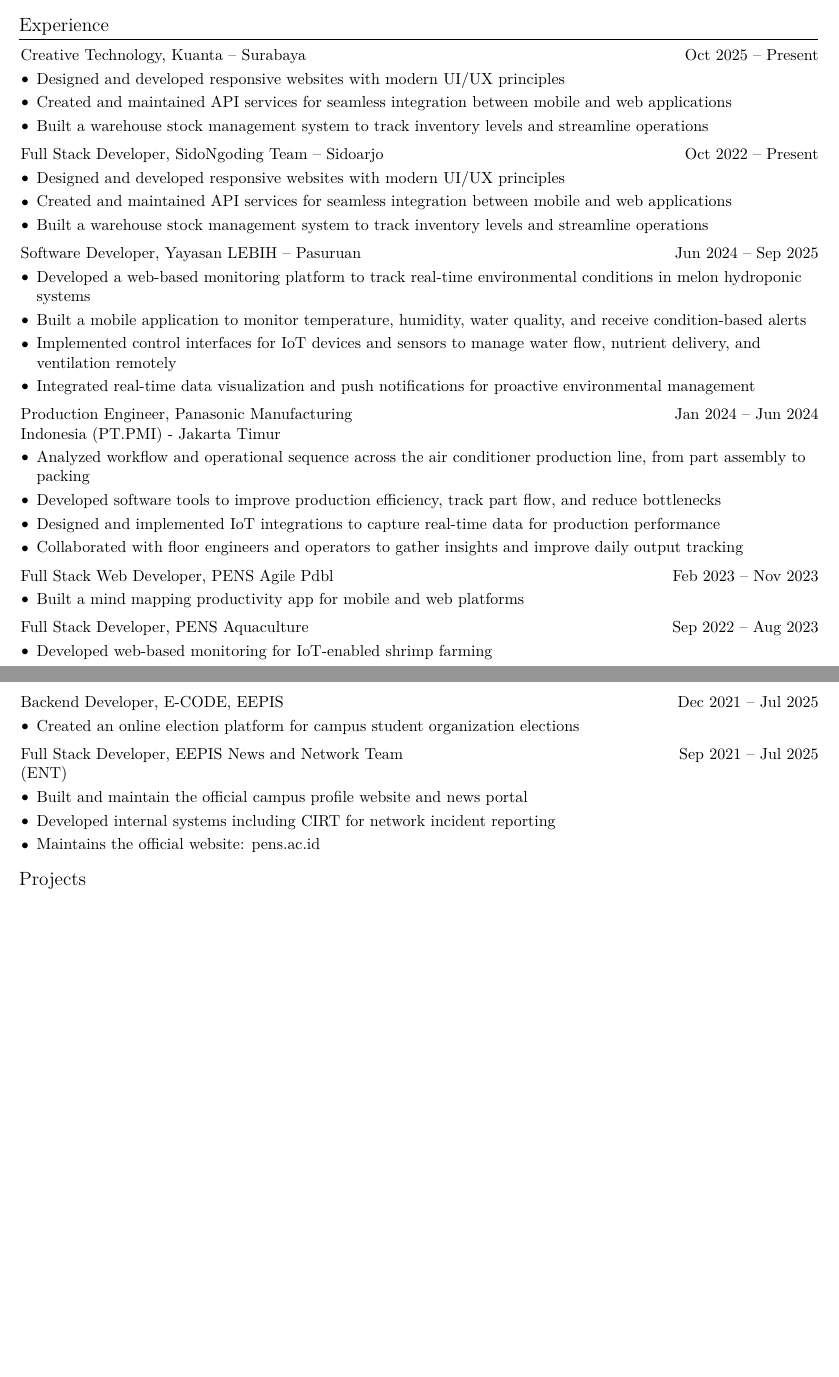
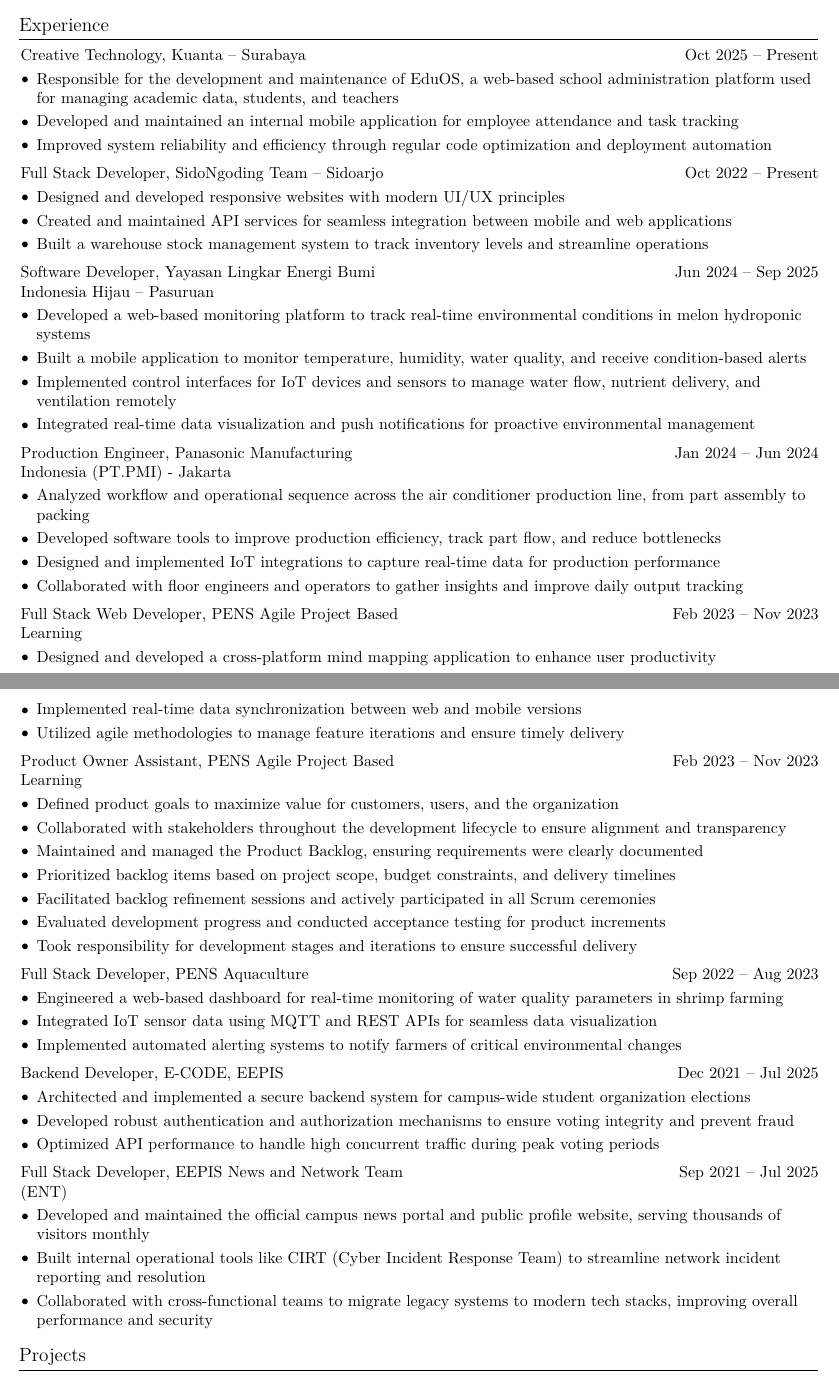
Before and after one commit to masmuss/curriculum-vitae, a LaTeX document (main.tex, which reads sections/experience.tex): two parts of pages 1 and 2 of 4, joined at a grey line, cut so that both start at the same text, the shorter picture padded with empty space. Compiled offline with XeLaTeX.

Commit message:
feat: revise experience section and roles

```diff
--- a/sections/experience.tex
+++ b/sections/experience.tex
@@ -6,9 +6,9 @@
 \vspace{0.10 cm}
 \begin{onecolentry}
 	\begin{highlights}
-		\item Designed and developed responsive websites with modern UI/UX principles
-		\item Created and maintained API services for seamless integration between mobile and web applications
-		\item Built a warehouse stock management system to track inventory levels and streamline operations
+		\item Responsible for the development and maintenance of EduOS, a web-based school administration platform used for managing academic data, students, and teachers
+		\item Developed and maintained an internal mobile application for employee attendance and task tracking
+		\item Improved system reliability and efficiency through regular code optimization and deployment automation
 	\end{highlights}
 \end{onecolentry}
 
@@ -30,7 +30,7 @@
 \vspace{0.2 cm}
 
 \begin{twocolentry}{Jun 2024 -- Sep 2025}
-	\textbf{Software Developer}, Yayasan LEBIH -- Pasuruan
+	\textbf{Software Developer}, Yayasan Lingkar Energi Bumi Indonesia Hijau -- Pasuruan
 \end{twocolentry}
 
 \vspace{0.10 cm}
@@ -46,7 +46,7 @@
 \vspace{0.2 cm}
 
 \begin{twocolentry}{Jan 2024 -- Jun 2024}
-	\textbf{Production Engineer}, Panasonic Manufacturing Indonesia (PT.PMI) - Jakarta Timur
+	\textbf{Production Engineer}, Panasonic Manufacturing Indonesia (PT.PMI) - Jakarta
 \end{twocolentry}
 
 \vspace{0.10 cm}
@@ -62,13 +62,34 @@
 \vspace{0.2 cm}
 
 \begin{twocolentry}{Feb 2023 -- Nov 2023}
-	\textbf{Full Stack Web Developer}, PENS Agile Pdbl
+	\textbf{Full Stack Web Developer}, PENS Agile Project Based Learning
 \end{twocolentry}
 
 \vspace{0.10 cm}
 \begin{onecolentry}
 	\begin{highlights}
-		\item Built a mind mapping productivity app for mobile and web platforms
+		\item Designed and developed a cross-platform mind mapping application to enhance user productivity
+		\item Implemented real-time data synchronization between web and mobile versions
+		\item Utilized agile methodologies to manage feature iterations and ensure timely delivery
+	\end{highlights}
+\end{onecolentry}
+
+\vspace{0.2 cm}
+
+\begin{twocolentry}{Feb 2023 -- Nov 2023}
+	\textbf{Product Owner Assistant}, PENS Agile Project Based Learning
+\end{twocolentry}
+
+\vspace{0.10 cm}
+\begin{onecolentry}
+	\begin{highlights}
+		\item Defined product goals to maximize value for customers, users, and the organization
+		\item Collaborated with stakeholders throughout the development lifecycle to ensure alignment and transparency
+		\item Maintained and managed the Product Backlog, ensuring requirements were clearly documented
+		\item Prioritized backlog items based on project scope, budget constraints, and delivery timelines
+		\item Facilitated backlog refinement sessions and actively participated in all Scrum ceremonies
+		\item Evaluated development progress and conducted acceptance testing for product increments
+		\item Took responsibility for development stages and iterations to ensure successful delivery
 	\end{highlights}
 \end{onecolentry}
 
@@ -81,7 +102,9 @@
 \vspace{0.10 cm}
 \begin{onecolentry}
 	\begin{highlights}
-		\item Developed web-based monitoring for IoT-enabled shrimp farming
+		\item Engineered a web-based dashboard for real-time monitoring of water quality parameters in shrimp farming
+		\item Integrated IoT sensor data using MQTT and REST APIs for seamless data visualization
+		\item Implemented automated alerting systems to notify farmers of critical environmental changes
 	\end{highlights}
 \end{onecolentry}
 
@@ -94,7 +117,9 @@
 \vspace{0.10 cm}
 \begin{onecolentry}
 	\begin{highlights}
-		\item Created an online election platform for campus student organization elections
+		\item Architected and implemented a secure backend system for campus-wide student organization elections
+		\item Developed robust authentication and authorization mechanisms to ensure voting integrity and prevent fraud
+		\item Optimized API performance to handle high concurrent traffic during peak voting periods
 	\end{highlights}
 \end{onecolentry}
 
@@ -107,8 +132,8 @@
 \vspace{0.10 cm}
 \begin{onecolentry}
 	\begin{highlights}
-		\item Built and maintain the official campus profile website and news portal
-		\item Developed internal systems including CIRT for network incident reporting
-		\item Maintains the official website: \href{http://pens.ac.id}{pens.ac.id}
+		\item Developed and maintained the official campus news portal and public profile website, serving thousands of visitors monthly
+		\item Built internal operational tools like CIRT (Cyber Incident Response Team) to streamline network incident reporting and resolution
+		\item Collaborated with cross-functional teams to migrate legacy systems to modern tech stacks, improving overall performance and security
 	\end{highlights}
 \end{onecolentry}
```
